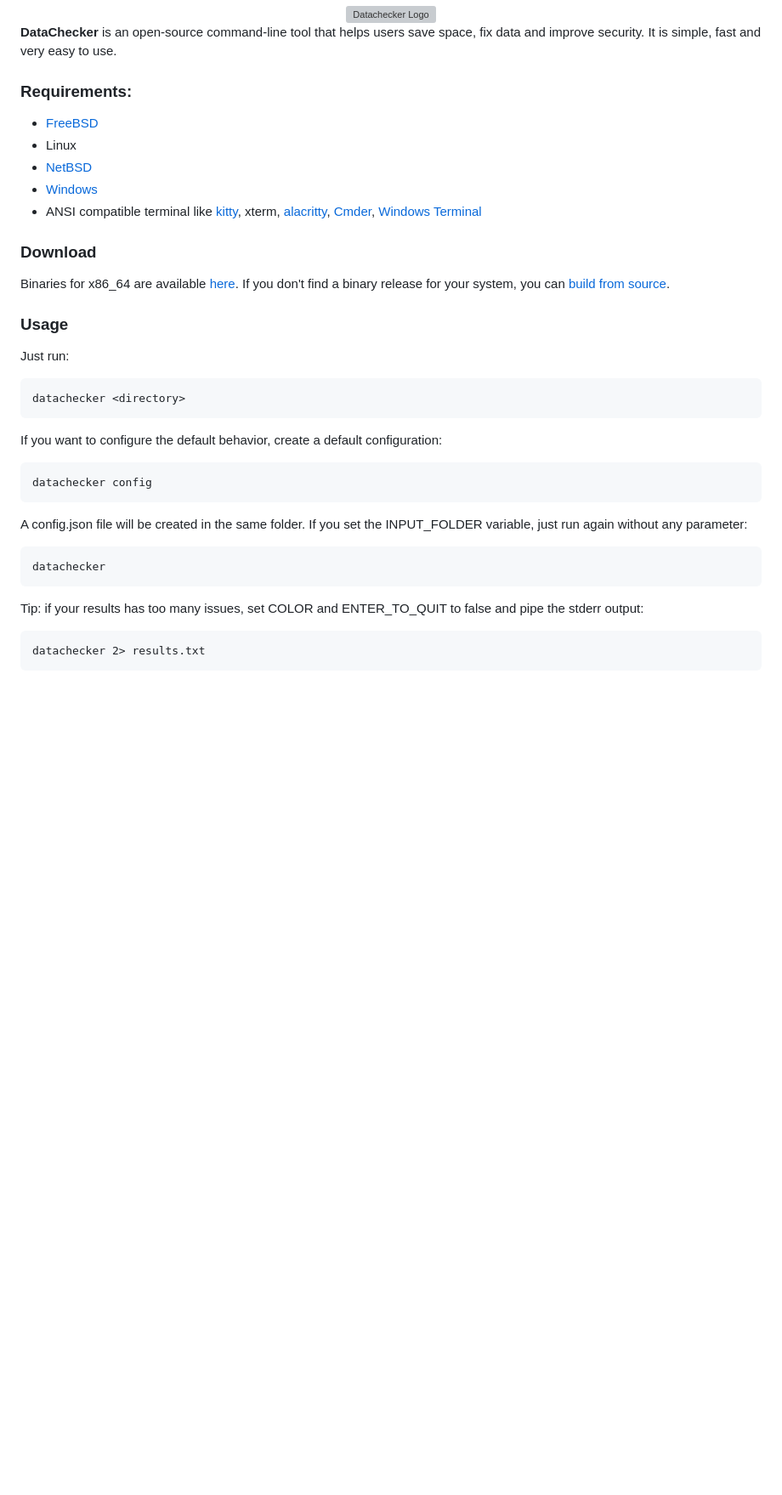
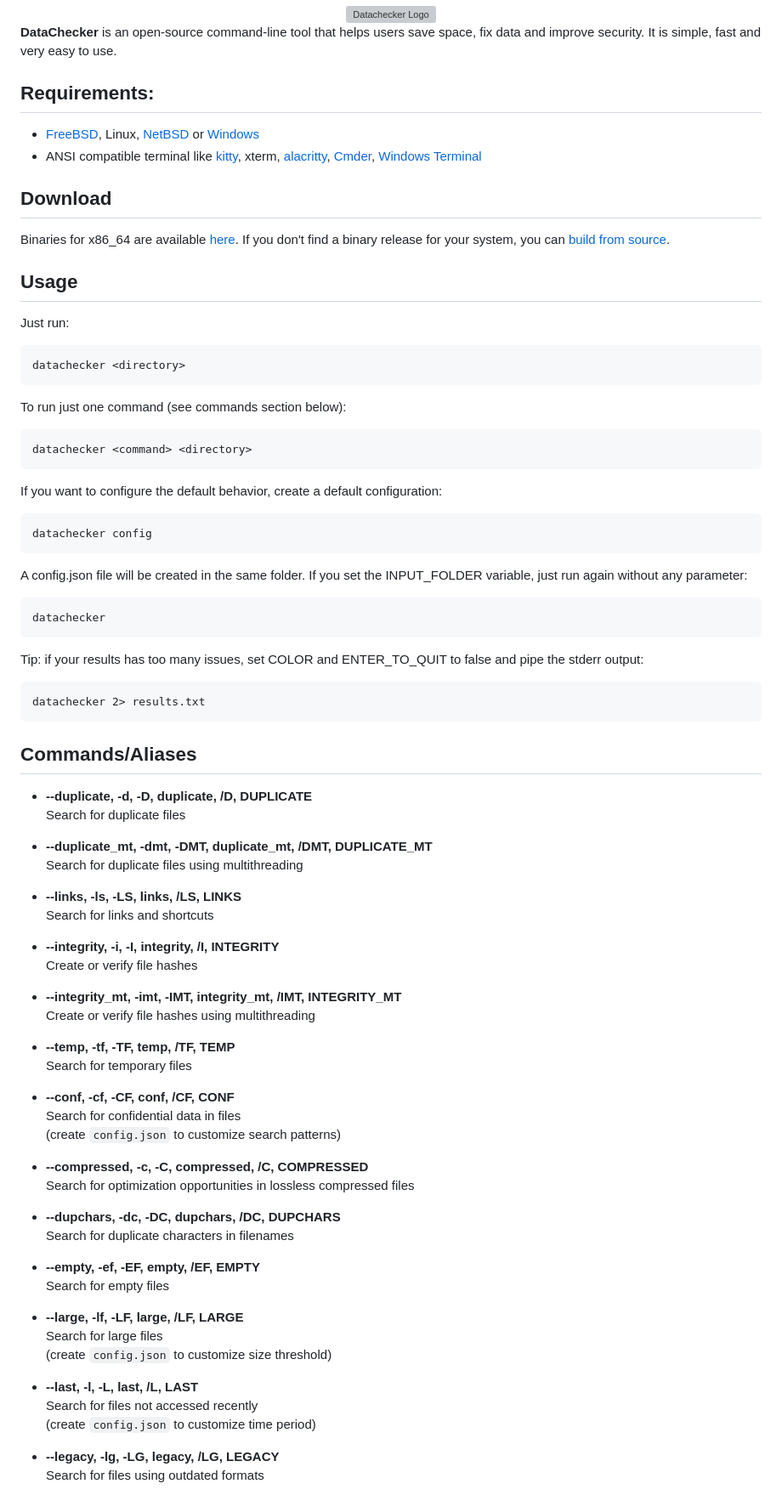
Before and after one commit to mazoti/datachecker, a Markdown page: README.md, the part around one of its changes. Shown at 85% size. Drawn GitHub-style; blank space fills up the shorter version; grey boxes are pictures that could not be loaded.

````diff
--- a/README.md
+++ b/README.md
@@ -2,24 +2,27 @@
 
 **DataChecker** is an open-source command-line tool that helps users save space, fix data and improve security. It is simple, fast and very easy to use.
 
-### Requirements:
+## Requirements:
 
-- [FreeBSD](https://freebsd.org)
-- Linux
-- [NetBSD](https://netbsd.org)
-- [Windows](https://windows.com)
+- [FreeBSD](https://freebsd.org), Linux, [NetBSD](https://netbsd.org) or [Windows](https://windows.com)
 - ANSI compatible terminal like [kitty](https://sw.kovidgoyal.net/kitty/), xterm, [alacritty](https://alacritty.org), [Cmder](https://cmder.app), [Windows Terminal](https://github.com/microsoft/terminal)
 
-### Download
+## Download
 
 Binaries for x86_64 are available [here](https://github.com/mazoti/datachecker/tree/main/download). If you don't find a binary release for your system, you can [build from source](#build-from-source).
 
-### Usage
+## Usage
 
 Just run:
 
 ```
 datachecker <directory>
+```
+
+To run just one command (see commands section below):
+
+```
+datachecker <command> <directory>
 ```
 
 If you want to configure the default behavior, create a default configuration:
@@ -39,3 +42,48 @@ Tip: if your results has too many issues, set COLOR and ENTER_TO_QUIT to false a
 ```
 datachecker 2> results.txt
 ```
+
+## Commands/Aliases
+
+- **--duplicate, -d, -D, duplicate, /D, DUPLICATE**
+  Search for duplicate files
+
+- **--duplicate_mt, -dmt, -DMT, duplicate_mt, /DMT, DUPLICATE_MT**
+  Search for duplicate files using multithreading
+
+- **--links, -ls, -LS, links, /LS, LINKS**
+  Search for links and shortcuts
+
+- **--integrity, -i, -I, integrity, /I, INTEGRITY**
+  Create or verify file hashes
+
+- **--integrity_mt, -imt, -IMT, integrity_mt, /IMT, INTEGRITY_MT**
+  Create or verify file hashes using multithreading
+
+- **--temp, -tf, -TF, temp, /TF, TEMP**
+  Search for temporary files
+
+- **--conf, -cf, -CF, conf, /CF, CONF**
+  Search for confidential data in files
+  (create `config.json` to customize search patterns)
+
+- **--compressed, -c, -C, compressed, /C, COMPRESSED**
+  Search for optimization opportunities in lossless compressed files
+
+- **--dupchars, -dc, -DC, dupchars, /DC, DUPCHARS**
+  Search for duplicate characters in filenames
+
+- **--empty, -ef, -EF, empty, /EF, EMPTY**
+  Search for empty files
+
+- **--large, -lf, -LF, large, /LF, LARGE**
+  Search for large files
+  (create `config.json` to customize size threshold)
+
+- **--last, -l, -L, last, /L, LAST**
+  Search for files not accessed recently
+  (create `config.json` to customize time period)
+
+- **--legacy, -lg, -LG, legacy, /LG, LEGACY**
+  Search for files using outdated formats
+
````
Also changed, not shown: other parts of README.md (+33 -1 lines).
